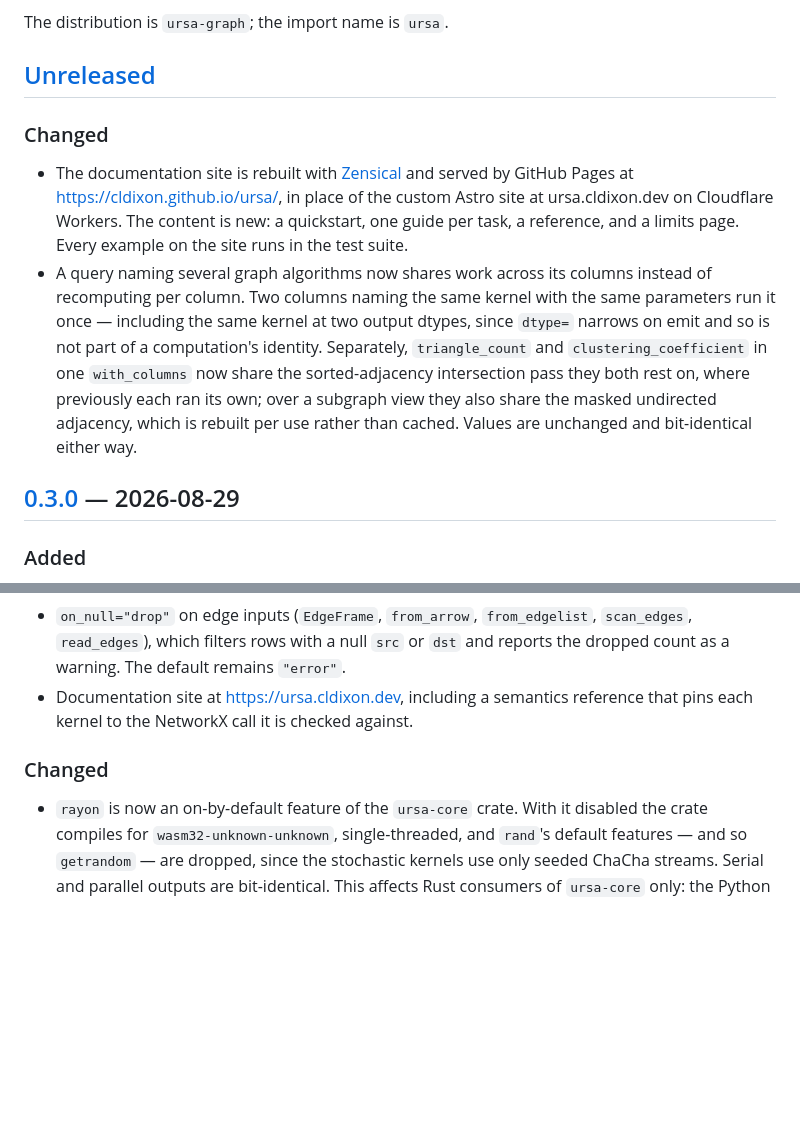
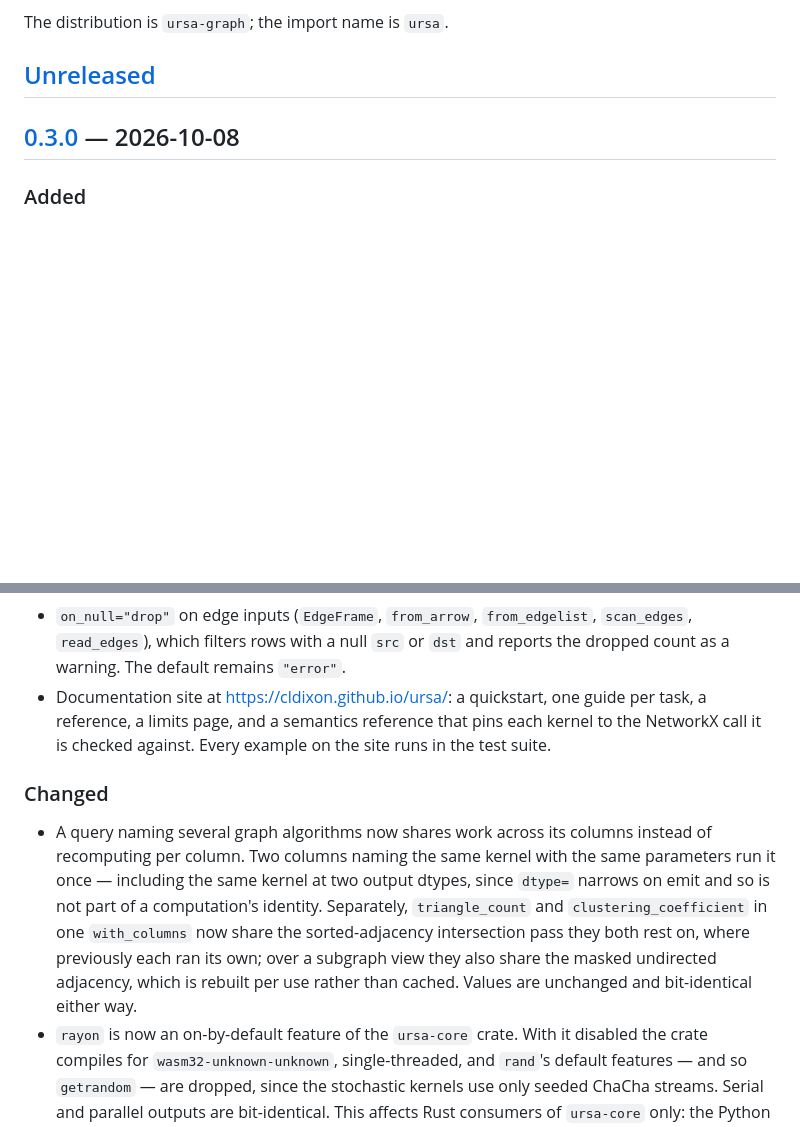
Before and after one commit to cldixon/ursa, a Markdown page: CHANGELOG.md, 2 parts joined by grey strips. Drawn GitHub-style; blank space fills up the shorter version.

Commit message:
Changelog: date 0.3.0 and fold the unreleased entries into it (#145)
0.3.0 was written up on 2026-08-29 but never tagged or published; PyPI is
still 0.2.0. Everything that landed since (kernel work-sharing across a
query's columns, the rebuilt documentation site) ships in the same release,
so it moves under 0.3.0, dated today. The docs bullet now points at the
GitHub Pages site.

Co-Authored-By: Claude Fable 5.1 <noreply@anthropic.com>
Claude-Session: https://claude.ai/code/session_01PsEevH2PUVaVkTpPNRNeLh

```diff
--- a/CHANGELOG.md
+++ b/CHANGELOG.md
@@ -8,24 +8,7 @@ The distribution is `ursa-graph`; the import name is `ursa`.
 
 ## [Unreleased]
 
-### Changed
-
-- The documentation site is rebuilt with [Zensical](https://zensical.org/) and
-  served by GitHub Pages at <https://cldixon.github.io/ursa/>, in place of the
-  custom Astro site at ursa.cldixon.dev on Cloudflare Workers. The content is new: a quickstart,
-  one guide per task, a reference, and a limits page. Every example on the site
-  runs in the test suite.
-- A query naming several graph algorithms now shares work across its columns
-  instead of recomputing per column. Two columns naming the same kernel with the
-  same parameters run it once — including the same kernel at two output dtypes,
-  since `dtype=` narrows on emit and so is not part of a computation's identity.
-  Separately, `triangle_count` and `clustering_coefficient` in one
-  `with_columns` now share the sorted-adjacency intersection pass they both rest
-  on, where previously each ran its own; over a subgraph view they also share the
-  masked undirected adjacency, which is rebuilt per use rather than cached. Values
-  are unchanged and bit-identical either way.
-
-## [0.3.0] — 2026-08-29
+## [0.3.0] — 2026-10-08
 
 ### Added
 
@@ -56,11 +39,22 @@ The distribution is `ursa-graph`; the import name is `ursa`.
 - `on_null="drop"` on edge inputs (`EdgeFrame`, `from_arrow`, `from_edgelist`,
   `scan_edges`, `read_edges`), which filters rows with a null `src` or `dst`
   and reports the dropped count as a warning. The default remains `"error"`.
-- Documentation site at <https://ursa.cldixon.dev>, including a semantics
-  reference that pins each kernel to the NetworkX call it is checked against.
+- Documentation site at <https://cldixon.github.io/ursa/>: a quickstart, one
+  guide per task, a reference, a limits page, and a semantics reference that
+  pins each kernel to the NetworkX call it is checked against. Every example
+  on the site runs in the test suite.
 
 ### Changed
 
+- A query naming several graph algorithms now shares work across its columns
+  instead of recomputing per column. Two columns naming the same kernel with the
+  same parameters run it once — including the same kernel at two output dtypes,
+  since `dtype=` narrows on emit and so is not part of a computation's identity.
+  Separately, `triangle_count` and `clustering_coefficient` in one
+  `with_columns` now share the sorted-adjacency intersection pass they both rest
+  on, where previously each ran its own; over a subgraph view they also share the
+  masked undirected adjacency, which is rebuilt per use rather than cached. Values
+  are unchanged and bit-identical either way.
 - `rayon` is now an on-by-default feature of the `ursa-core` crate. With it
   disabled the crate compiles for `wasm32-unknown-unknown`, single-threaded, and
   `rand`'s default features — and so `getrandom` — are dropped, since the
```
